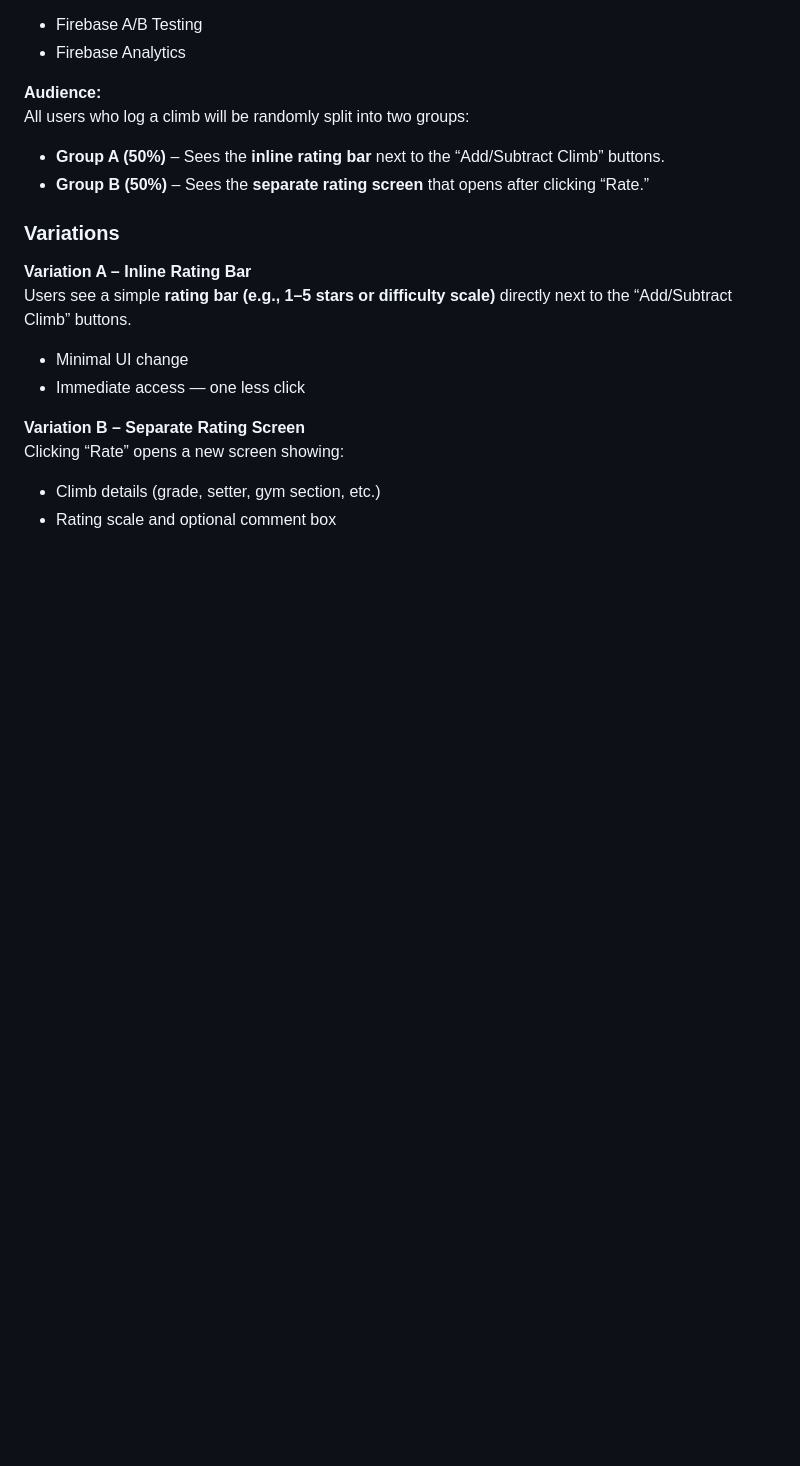
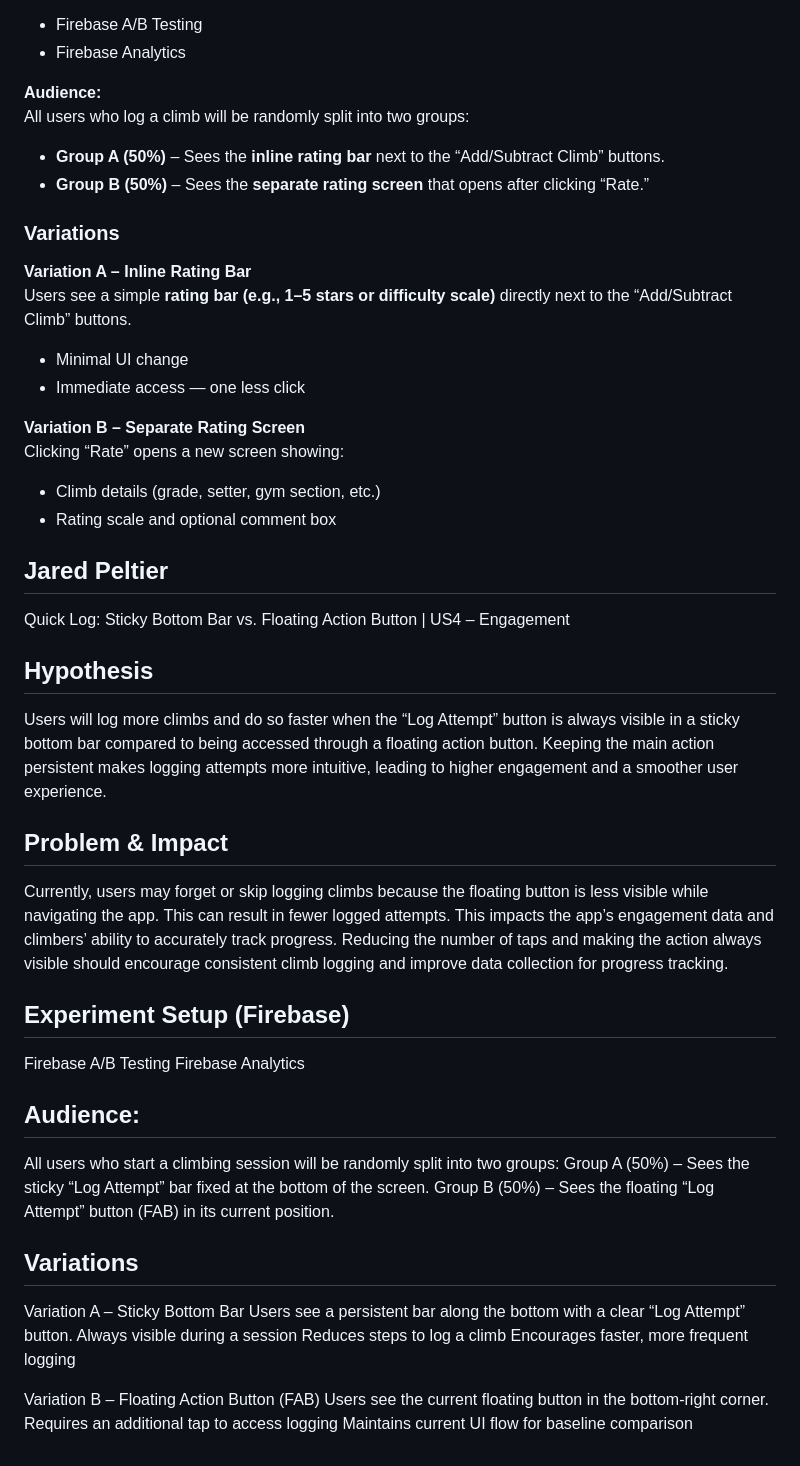
Before and after one commit to braden-hutchins/Ascend, a Markdown page: docs/ABTEST.md, the part around the change. Drawn GitHub-style; blank space fills up the shorter version.

Commit message:
Document A/B test for logging climbs UI
Added details about A/B test comparing sticky bottom bar and floating action button for logging climbs, including hypothesis, problem, impact, experiment setup, audience, and variations.

```diff
--- a/docs/ABTEST.md
+++ b/docs/ABTEST.md
@@ -52,3 +52,37 @@ Users see a simple **rating bar (e.g., 1–5 stars or difficulty scale)** direct
 Clicking “Rate” opens a new screen showing:
 - Climb details (grade, setter, gym section, etc.)
 - Rating scale and optional comment box
+
+
+
+## Jared Peltier
+Quick Log: Sticky Bottom Bar vs. Floating Action Button | US4 – Engagement
+
+## Hypothesis
+Users will log more climbs and do so faster when the “Log Attempt” button is always visible in a sticky bottom bar compared to being accessed through a floating action button.
+Keeping the main action persistent makes logging attempts more intuitive, leading to higher engagement and a smoother user experience.
+
+## Problem & Impact
+Currently, users may forget or skip logging climbs because the floating button is less visible while navigating the app. This can result in fewer logged attempts.
+This impacts the app’s engagement data and climbers’ ability to accurately track progress. Reducing the number of taps and making the action always visible should encourage consistent climb logging and improve data collection for progress tracking.
+
+## Experiment Setup (Firebase)
+Firebase A/B Testing
+Firebase Analytics
+
+## Audience:
+All users who start a climbing session will be randomly split into two groups:
+Group A (50%) – Sees the sticky “Log Attempt” bar fixed at the bottom of the screen.
+Group B (50%) – Sees the floating “Log Attempt” button (FAB) in its current position.
+
+## Variations
+Variation A – Sticky Bottom Bar
+Users see a persistent bar along the bottom with a clear “Log Attempt” button.
+Always visible during a session
+Reduces steps to log a climb
+Encourages faster, more frequent logging
+
+Variation B – Floating Action Button (FAB)
+Users see the current floating button in the bottom-right corner.
+Requires an additional tap to access logging
+Maintains current UI flow for baseline comparison
```
